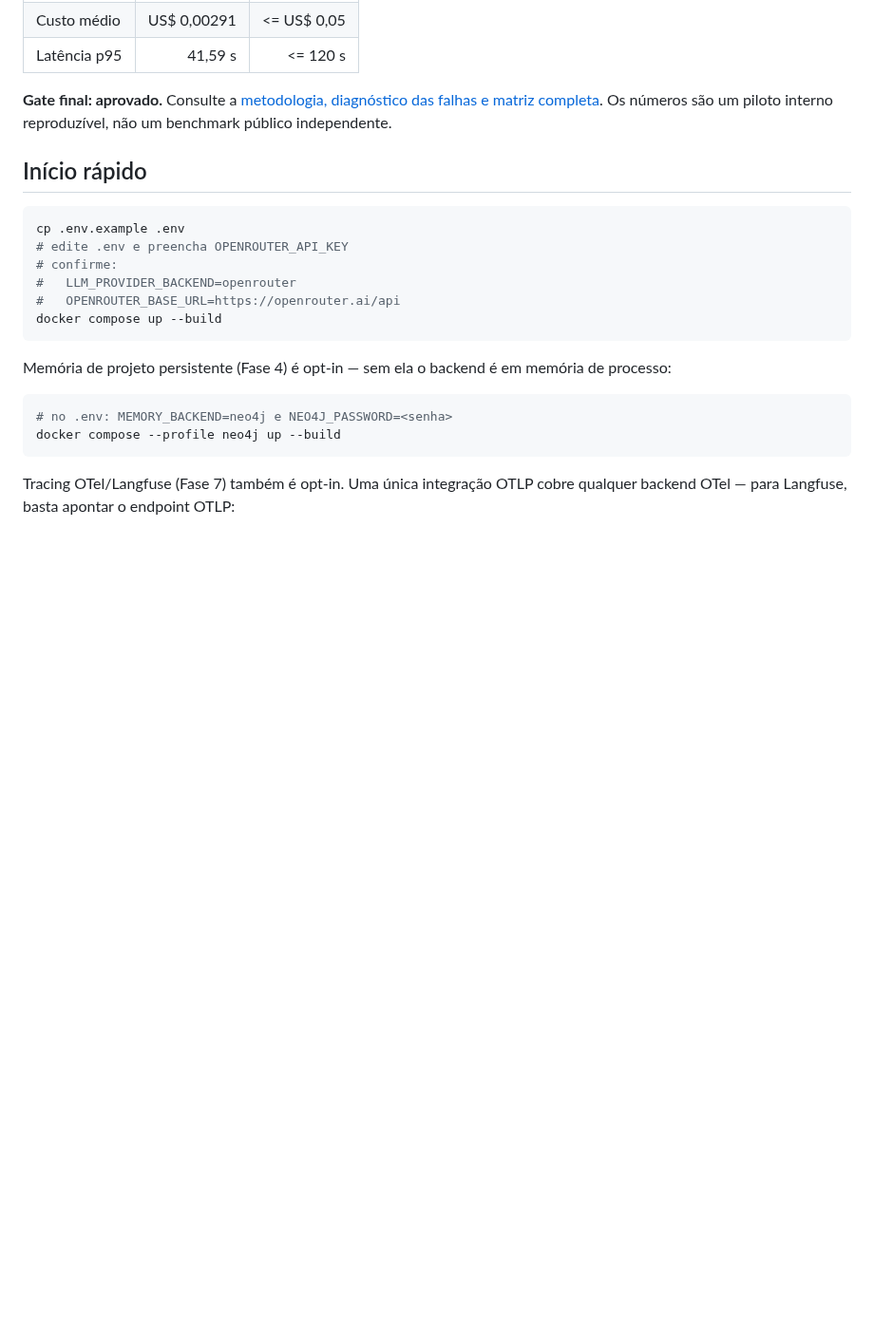
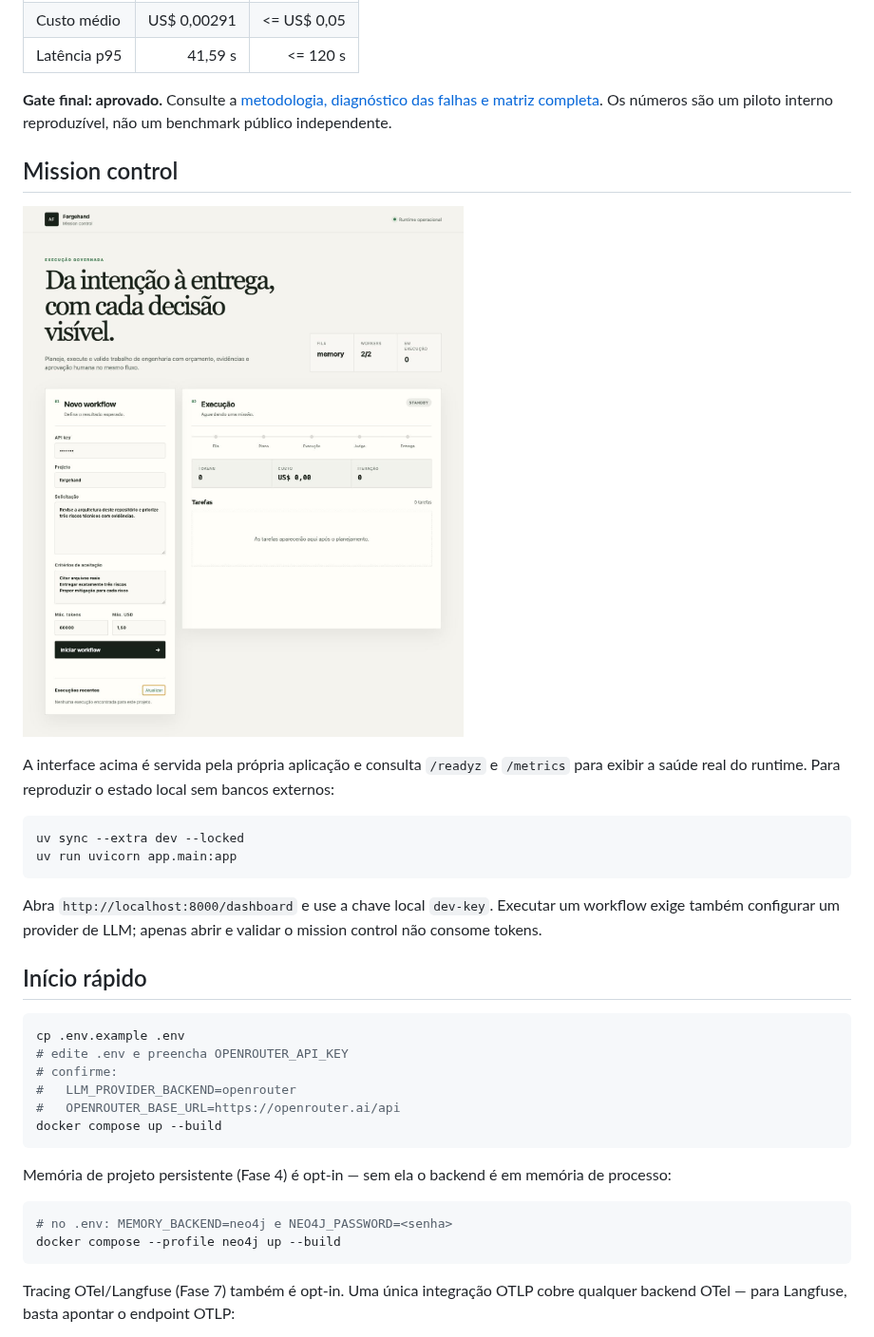
Before and after one commit to lucianoon/forgehand, a Markdown page: README.md, the part around the change. Shown at 95% size. Rendered like a GitHub page; pictures changed too: docs/assets/forgehand-dashboard.jpg (added); blank space fills up the shorter version.

Commit message:
docs: add reproducible mission control demo

````diff
--- a/README.md
+++ b/README.md
@@ -46,6 +46,23 @@ executados com LLM via OpenRouter após as correções de regressão.
 **Gate final: aprovado.** Consulte a [metodologia, diagnóstico das falhas e
 matriz completa](docs/pilot-report-2026-07-20.md). Os números são um piloto
 interno reproduzível, não um benchmark público independente.
+
+## Mission control
+
+![Dashboard real do ForgeHand com runtime, orçamento e etapas do workflow](docs/assets/forgehand-dashboard.jpg)
+
+A interface acima é servida pela própria aplicação e consulta `/readyz` e
+`/metrics` para exibir a saúde real do runtime. Para reproduzir o estado local
+sem bancos externos:
+
+```bash
+uv sync --extra dev --locked
+uv run uvicorn app.main:app
+```
+
+Abra `http://localhost:8000/dashboard` e use a chave local `dev-key`. Executar
+um workflow exige também configurar um provider de LLM; apenas abrir e validar
+o mission control não consome tokens.
 
 ## Início rápido
 
````
Also changed, not shown: README.en.md (+17 -0 lines).
